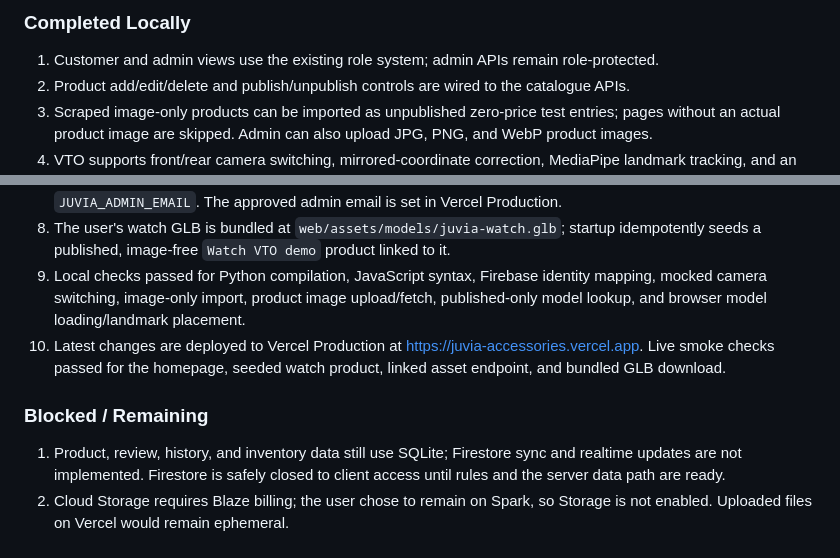
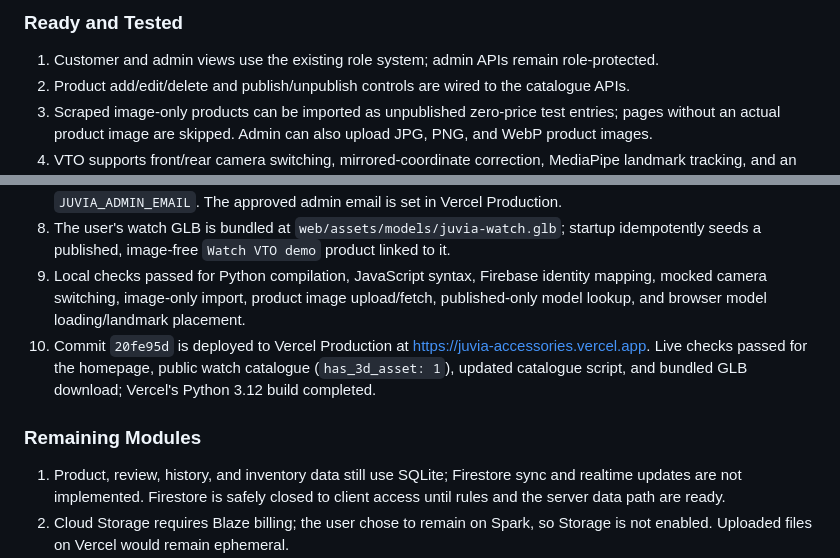
Before and after one commit to f223187-cmd/juvia-accessories, a Markdown page: progress_tracker.md, 2 parts joined by grey strips. Rendered like a GitHub page.

Commit message:
Update tested modules and deployment tracker

```diff
--- a/progress_tracker.md
+++ b/progress_tracker.md
@@ -1,4 +1,4 @@
-### Completed Locally
+### Ready and Tested
 1. Customer and admin views use the existing role system; admin APIs remain role-protected.
 2. Product add/edit/delete and publish/unpublish controls are wired to the catalogue APIs.
 3. Scraped image-only products can be imported as unpublished zero-price test entries; pages without an actual product image are skipped. Admin can also upload JPG, PNG, and WebP product images.
@@ -8,9 +8,9 @@
 7. Juvia's web client is configured for Firebase Auth; the API verifies Firebase ID tokens and maps roles using `JUVIA_ADMIN_EMAIL`. The approved admin email is set in Vercel Production.
 8. The user's watch GLB is bundled at `web/assets/models/juvia-watch.glb`; startup idempotently seeds a published, image-free `Watch VTO demo` product linked to it.
 9. Local checks passed for Python compilation, JavaScript syntax, Firebase identity mapping, mocked camera switching, image-only import, product image upload/fetch, published-only model lookup, and browser model loading/landmark placement.
-10. Latest changes are deployed to Vercel Production at https://juvia-accessories.vercel.app. Live smoke checks passed for the homepage, seeded watch product, linked asset endpoint, and bundled GLB download.
+10. Commit `20fe95d` is deployed to Vercel Production at https://juvia-accessories.vercel.app. Live checks passed for the homepage, public watch catalogue (`has_3d_asset: 1`), updated catalogue script, and bundled GLB download; Vercel's Python 3.12 build completed.
 
-### Blocked / Remaining
+### Remaining Modules
 1. Product, review, history, and inventory data still use SQLite; Firestore sync and realtime updates are not implemented. Firestore is safely closed to client access until rules and the server data path are ready.
 2. Cloud Storage requires Blaze billing; the user chose to remain on Spark, so Storage is not enabled. Uploaded files on Vercel would remain ephemeral.
 3. Firebase Auth rejected `juvia-accessories.vercel.app` in the Authorized Domains form. The UI falls back to Juvia API auth on Firebase's `auth/unauthorized-domain`; a custom authorized domain is needed for native Firebase login.
```
